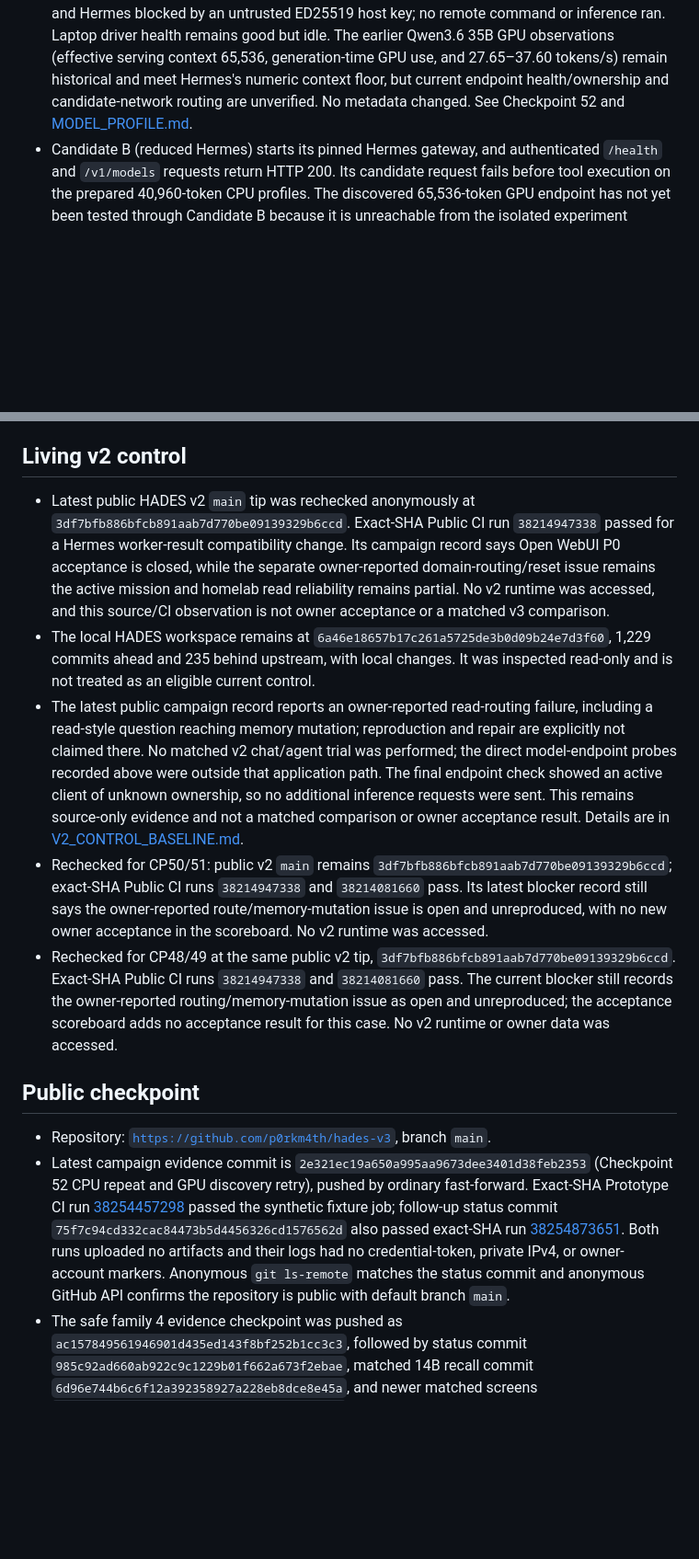
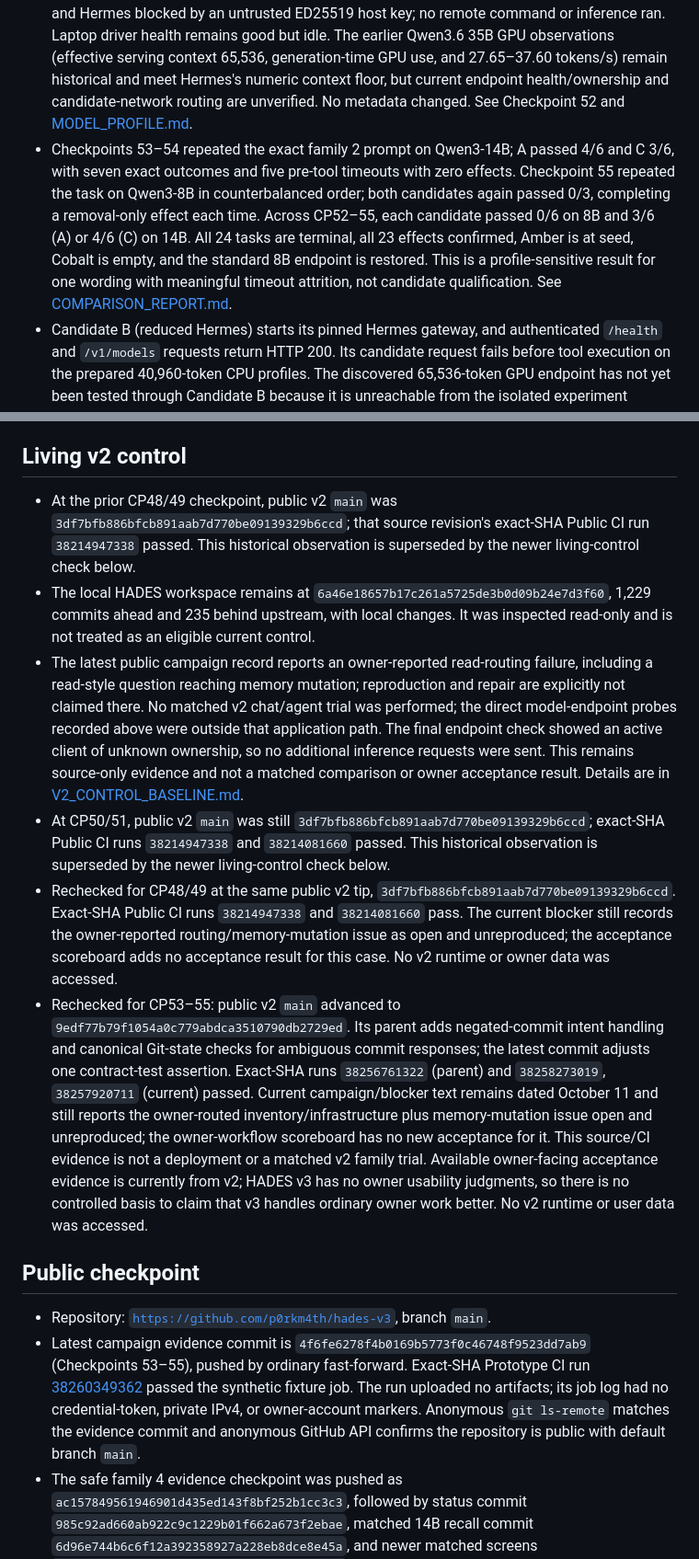
Before and after one commit to p0rkm4th/hades-v3, a Markdown page: docs/CURRENT_STATE.md, 2 parts joined by grey strips. Shown at 92% size. Drawn GitHub-style; blank space fills up the shorter version.

Commit message:
Record family 2 checkpoint publication status

```diff
--- a/docs/CURRENT_STATE.md
+++ b/docs/CURRENT_STATE.md
@@ -12,6 +12,7 @@
 - Checkpoints 48 and 49 screened two additional family 2 forms on the identical Qwen3-8B Q4_K_M CPU endpoint (`n_ctx=n_ctx_train=40,960`). Both asked to add Eggs 2 and remove Milk and Oats. A and C each passed 3/3 per form with one confirmed effect, a `COMPLETED` task, and independently verified `Eggs 2` after-state; CP49 counterbalanced candidate order across pairs. These bounded successes supplement, but do not offset, the CP45/46 8B omissions or qualify either candidate. The seed was restored after each screen. See [COMPARISON_REPORT.md](COMPARISON_REPORT.md).
 - Checkpoints 50–51 compared family 6 restart recovery on the same candidate API source revision with CPU Qwen3-8B and Qwen3-14B profiles; both endpoints reported 40,960 effective and training context with the same pinned llama.cpp image and 16 threads. A and C each failed 0/3 valid interruptions on 8B after three resumes, leaving the source unchanged and baseline tests failing. Each completed 3/3 valid 14B interruptions in one resume turn, passed all three tests, and committed the fix. There was one pre-interruption timeout per candidate on 14B with zero effects. This is one task's controlled model-profile result, not broad family qualification; exact records and profile sidecars are in [COMPARISON_REPORT.md](COMPARISON_REPORT.md).
 - Checkpoint 52 repeated the matched family 2 Eggs/Oats task on Qwen3-8B (`n_ctx=n_ctx_train=40,960`): A and C each failed 0/3 exact after-states, removing Oats but omitting Eggs; all task/effect records nevertheless said `COMPLETED`/`CONFIRMED`. The synthetic list was restored to its seed. A fresh strict GPU access retry found Tartarus/Hypnos unresolved and Hermes blocked by an untrusted ED25519 host key; no remote command or inference ran. Laptop driver health remains good but idle. The earlier Qwen3.6 35B GPU observations (effective serving context 65,536, generation-time GPU use, and 27.65–37.60 tokens/s) remain historical and meet Hermes's numeric context floor, but current endpoint health/ownership and candidate-network routing are unverified. No metadata changed. See Checkpoint 52 and [MODEL_PROFILE.md](MODEL_PROFILE.md).
+- Checkpoints 53–54 repeated the exact family 2 prompt on Qwen3-14B; A passed 4/6 and C 3/6, with seven exact outcomes and five pre-tool timeouts with zero effects. Checkpoint 55 repeated the task on Qwen3-8B in counterbalanced order; both candidates again passed 0/3, completing a removal-only effect each time. Across CP52–55, each candidate passed 0/6 on 8B and 3/6 (A) or 4/6 (C) on 14B. All 24 tasks are terminal, all 23 effects confirmed, Amber is at seed, Cobalt is empty, and the standard 8B endpoint is restored. This is a profile-sensitive result for one wording with meaningful timeout attrition, not candidate qualification. See [COMPARISON_REPORT.md](COMPARISON_REPORT.md).
 - Candidate B (reduced Hermes) starts its pinned Hermes gateway, and authenticated `/health` and `/v1/models` requests return HTTP 200. Its candidate request fails before tool execution on the prepared 40,960-token CPU profiles. The discovered 65,536-token GPU endpoint has not yet been tested through Candidate B because it is unreachable from the isolated experiment network; no context metadata was overridden.
 - One private wording attempt per candidate on Qwen3-8B stalled before any tool call. Candidate C returned HTTP 502 after five minutes; Candidate A was operator-cancelled after six minutes. The shopping list stayed at its seed in both runs. The API left both tasks `RUNNING`; an operator marked them `FAILED` after confirming there was no effect. This is an incomplete one-attempt matched diagnostic, not comparative evidence.
 - The A/C adapter currently bounds each model request to 50 seconds, each turn to 16 model requests and 18 tool calls, and each response to 1,024 completion tokens. Short-timeout probes returned HTTP 502 and left durable `FAILED` tasks flagged for operator review and effect uncertainty; SQL found no effects. Successful mutations now also persist their tool trace when the gateway has already marked the task `COMPLETED`. Candidate B's underlying Hermes cancellation/late-effect behavior remains unverified.
@@ -32,16 +33,17 @@
 
 ## Living v2 control
 
-- Latest public HADES v2 `main` tip was rechecked anonymously at `3df7bfb886bfcb891aab7d770be09139329b6ccd`. Exact-SHA Public CI run `38214947338` passed for a Hermes worker-result compatibility change. Its campaign record says Open WebUI P0 acceptance is closed, while the separate owner-reported domain-routing/reset issue remains the active mission and homelab read reliability remains partial. No v2 runtime was accessed, and this source/CI observation is not owner acceptance or a matched v3 comparison.
+- At the prior CP48/49 checkpoint, public v2 `main` was `3df7bfb886bfcb891aab7d770be09139329b6ccd`; that source revision's exact-SHA Public CI run `38214947338` passed. This historical observation is superseded by the newer living-control check below.
 - The local HADES workspace remains at `6a46e18657b17c261a5725de3b0d09b24e7d3f60`, 1,229 commits ahead and 235 behind upstream, with local changes. It was inspected read-only and is not treated as an eligible current control.
 - The latest public campaign record reports an owner-reported read-routing failure, including a read-style question reaching memory mutation; reproduction and repair are explicitly not claimed there. No matched v2 chat/agent trial was performed; the direct model-endpoint probes recorded above were outside that application path. The final endpoint check showed an active client of unknown ownership, so no additional inference requests were sent. This remains source-only evidence and not a matched comparison or owner acceptance result. Details are in [V2_CONTROL_BASELINE.md](V2_CONTROL_BASELINE.md).
-- Rechecked for CP50/51: public v2 `main` remains `3df7bfb886bfcb891aab7d770be09139329b6ccd`; exact-SHA Public CI runs `38214947338` and `38214081660` pass. Its latest blocker record still says the owner-reported route/memory-mutation issue is open and unreproduced, with no new owner acceptance in the scoreboard. No v2 runtime was accessed.
+- At CP50/51, public v2 `main` was still `3df7bfb886bfcb891aab7d770be09139329b6ccd`; exact-SHA Public CI runs `38214947338` and `38214081660` passed. This historical observation is superseded by the newer living-control check below.
 - Rechecked for CP48/49 at the same public v2 tip, `3df7bfb886bfcb891aab7d770be09139329b6ccd`. Exact-SHA Public CI runs `38214947338` and `38214081660` pass. The current blocker still records the owner-reported routing/memory-mutation issue as open and unreproduced; the acceptance scoreboard adds no acceptance result for this case. No v2 runtime or owner data was accessed.
+- Rechecked for CP53–55: public v2 `main` advanced to `9edf77b79f1054a0c779abdca3510790db2729ed`. Its parent adds negated-commit intent handling and canonical Git-state checks for ambiguous commit responses; the latest commit adjusts one contract-test assertion. Exact-SHA runs `38256761322` (parent) and `38258273019`, `38257920711` (current) passed. Current campaign/blocker text remains dated October 11 and still reports the owner-routed inventory/infrastructure plus memory-mutation issue open and unreproduced; the owner-workflow scoreboard has no new acceptance for it. This source/CI evidence is not a deployment or a matched v2 family trial. Available owner-facing acceptance evidence is currently from v2; HADES v3 has no owner usability judgments, so there is no controlled basis to claim that v3 handles ordinary owner work better. No v2 runtime or user data was accessed.
 
 ## Public checkpoint
 
 - Repository: [`https://github.com/p0rkm4th/hades-v3`](https://github.com/p0rkm4th/hades-v3), branch `main`.
-- Latest campaign evidence commit is `2e321ec19a650a995aa9673dee3401d38feb2353` (Checkpoint 52 CPU repeat and GPU discovery retry), pushed by ordinary fast-forward. Exact-SHA Prototype CI run [38254457298](https://github.com/p0rkm4th/hades-v3/actions/runs/38254457298) passed the synthetic fixture job; follow-up status commit `75f7c94cd332cac84473b5d4456326cd1576562d` also passed exact-SHA run [38254873651](https://github.com/p0rkm4th/hades-v3/actions/runs/38254873651). Both runs uploaded no artifacts and their logs had no credential-token, private IPv4, or owner-account markers. Anonymous `git ls-remote` matches the status commit and anonymous GitHub API confirms the repository is public with default branch `main`.
+- Latest campaign evidence commit is `4f6fe6278f4b0169b5773f0c46748f9523dd7ab9` (Checkpoints 53–55), pushed by ordinary fast-forward. Exact-SHA Prototype CI run [38260349362](https://github.com/p0rkm4th/hades-v3/actions/runs/38260349362) passed the synthetic fixture job. The run uploaded no artifacts; its job log had no credential-token, private IPv4, or owner-account markers. Anonymous `git ls-remote` matches the evidence commit and anonymous GitHub API confirms the repository is public with default branch `main`.
 - The safe family 4 evidence checkpoint was pushed as `ac157849561946901d435ed143f8bf252b1cc3c3`, followed by status commit `985c92ad660ab922c9c1229b01f662a673f2ebae`, matched 14B recall commit `6d96e744b6c6f12a392358927a228eb8dce8e45a`, and newer matched screens `e86e1f74c28db562b4acc1cdad9d70cf69baf56e` and Checkpoint 34 (all ordinary fast-forwards). Anonymous GitHub REST confirmed public visibility and `git ls-remote` matched each checked head. Current report snapshots are sanitized. A fresh Gitleaks scan scanned 69 commits and found no credential patterns; the Checkpoint 45 changed files also scanned clean. A separate marker audit scanned 655 reachable Git objects / 334 unique blobs and confirmed that older commits still contain private network addresses, local paths, host labels, and an account marker. Checkpoint 45's GitHub Actions logs were fetched with the connected read-only GitHub app and scanned with zero credential/private-host markers; the run uploaded no artifacts. No public history was rewritten; older material remains reachable and needs an owner-approved remediation plan.
 - Public `main` contained the memory-correction implementation and CI fixture fix at `65f6376a083bada6e672cf0d3eba1ea912645491`; follow-on publication notes were at `56dda9d3702461380c34cab81a1fb1adf47d1ec2` when verified. Repository creation began at GitHub’s `Initial commit` `11abec1f63d3cd65aa8df3c99a8d227340138457` (README and `.gitignore`); `2d0488caddde45210a704a332329783176f45476` is the first HADES v3 harness initialization commit. Family 4 correction implementation and six-attempt evidence are recorded in Checkpoint 20.
 - The required canonical frozen filenames are absent from the workspace. The local ignored `PRD_V1.md` and `Architecture_V1.md` were read and left unchanged; the architecture identifies itself as FROZEN v1.0, while the PRD lacks an explicit version/freeze header. Source SHA-256 values were recorded in the Checkpoint 41 audit. Owner confirmation of the PRD's canonical source identity is still needed; neither file is published.
```
